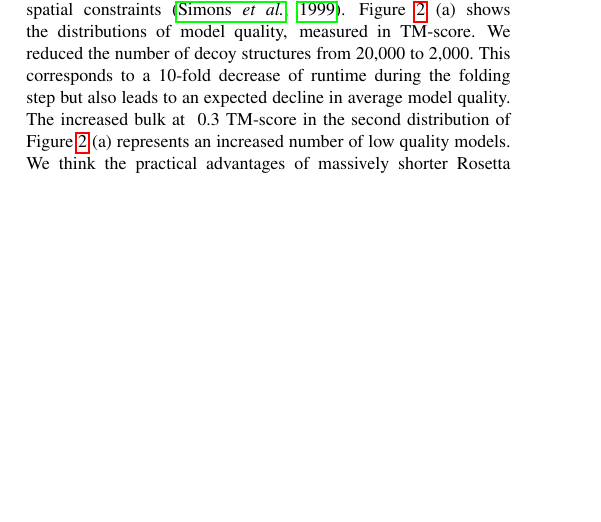
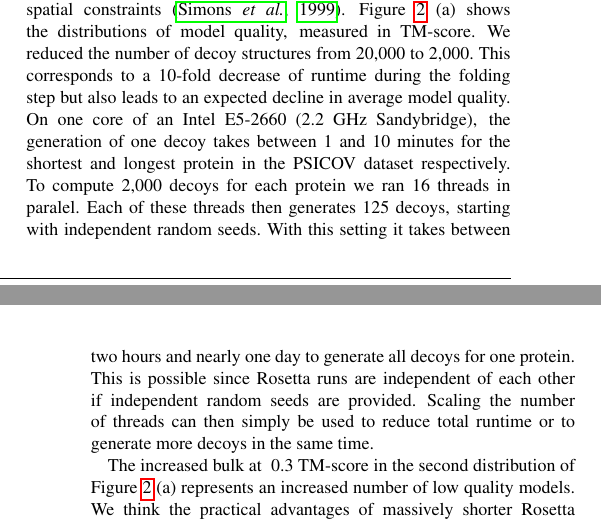
Before and after one commit to ElofssonLab/pcons-fold, a LaTeX paper (paper/pcons_fold.tex): part of one column of page 2 of 5 before the commit and two parts of the columns of pages 2 and 3 of 5 after it, the two joined at a grey line, cut so that both start at the same text, the shorter picture padded with empty space. Compiled offline with pdfLaTeX.

Commit message:
Add runtime results/discussion.

```diff
--- a/paper/pcons_fold.tex
+++ b/paper/pcons_fold.tex
@@ -266,7 +266,19 @@ constraints \cite[]{Simons10526365}. Figure~\ref{fig:ros} (a) shows the distribu
 in TM-score. We reduced the number of decoy structures from 20,000 to
 2,000. This corresponds to a 10-fold decrease of runtime during the
 folding step but also leads to an expected decline in average model
-quality. The increased bulk at ~0.3 TM-score in the second
+quality. On one core of an Intel E5-2660 (2.2 GHz Sandybridge),
+the generation of one decoy takes between 1 and 10 minutes for the
+shortest and longest protein in the PSICOV dataset respectively. To
+compute 2,000 decoys for each protein we ran 16 threads in paralel.
+Each of these threads then generates 125 decoys, starting with
+independent random seeds. With this setting it takes between two
+hours and nearly one day to generate all decoys for one protein.
+This is possible since Rosetta runs are independent of each other
+if independent random seeds are provided. Scaling the number of
+threads can then simply be used to reduce total runtime or to
+generate more decoys in the same time.
+
+The increased bulk at ~0.3 TM-score in the second
 distribution of Figure~\ref{fig:ros} (a) represents an increased
 number of low quality models. We think the practical advantages of
 massively shorter Rosetta runs outweigh slightly worse predicted
```
Also changed, not shown: paper/pcons_fold.tex (12 more changed lines).
